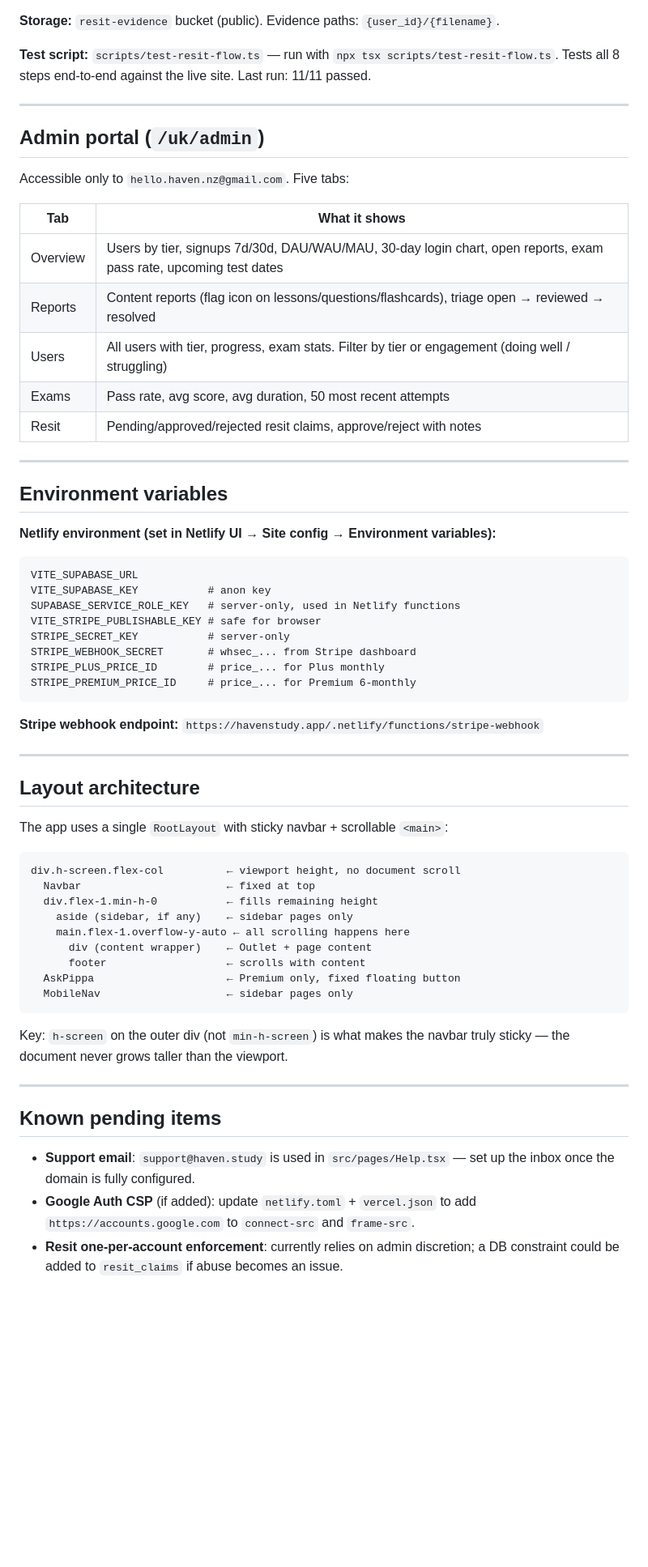
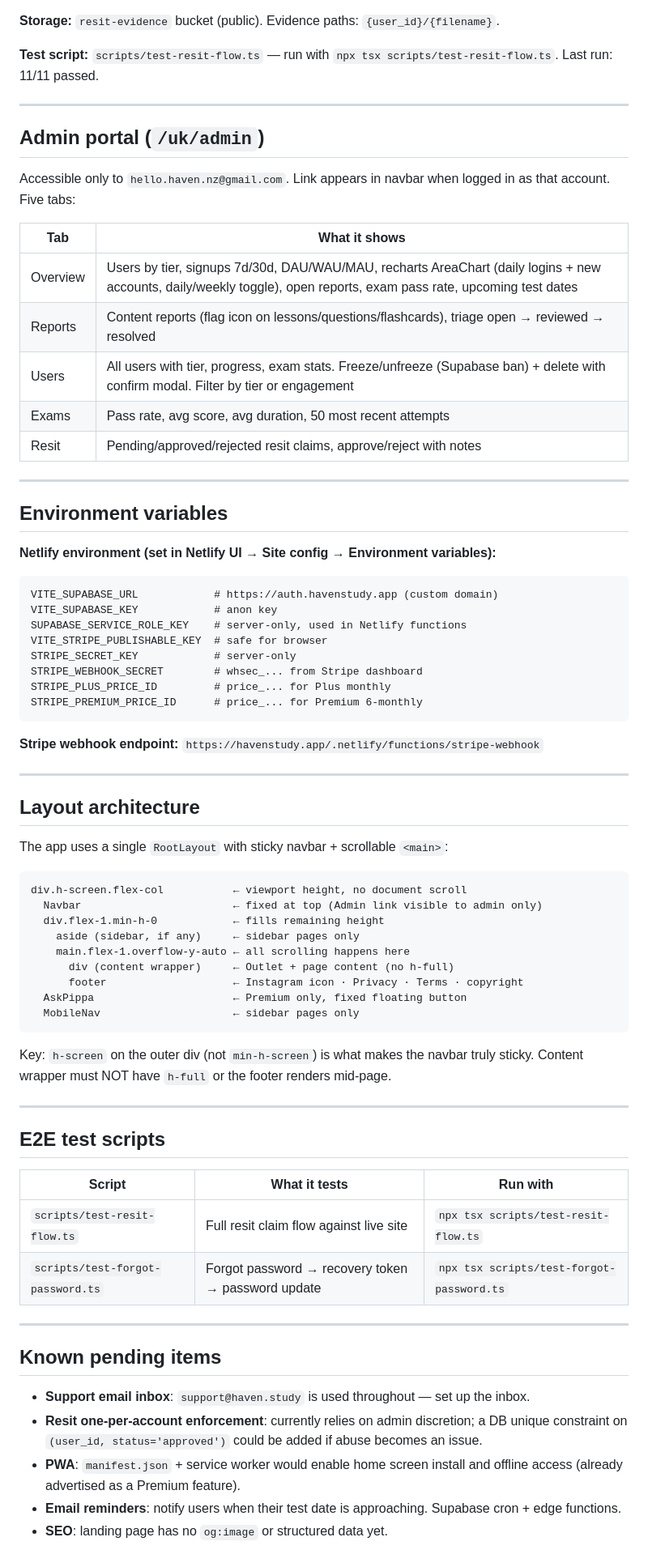
Before and after one commit to hellohavennz/haven-app, a Markdown page: HANDOFF.md, the part around one of its changes. Shown at 81% size. Drawn GitHub-style; blank space fills up the shorter version.

Commit message:
Update HANDOFF.md to current state
Adds: Google auth, custom auth domain, forgot password flow,
admin freeze/delete/chart, Privacy/Terms pages, Instagram footer,
updated env vars, E2E test scripts table, pending items.

Co-Authored-By: Claude Sonnet 4.6 <noreply@anthropic.com>

````diff
--- a/HANDOFF.md
+++ b/HANDOFF.md
@@ -119,19 +137,19 @@ End-to-end feature for users who fail their test — available to Plus and Premi
 
 **Storage:** `resit-evidence` bucket (public). Evidence paths: `{user_id}/{filename}`.
 
-**Test script:** `scripts/test-resit-flow.ts` — run with `npx tsx scripts/test-resit-flow.ts`. Tests all 8 steps end-to-end against the live site. Last run: 11/11 passed.
+**Test script:** `scripts/test-resit-flow.ts` — run with `npx tsx scripts/test-resit-flow.ts`. Last run: 11/11 passed.
 
 ---
 
 ## Admin portal (`/uk/admin`)
 
-Accessible only to `hello.haven.nz@gmail.com`. Five tabs:
+Accessible only to `hello.haven.nz@gmail.com`. Link appears in navbar when logged in as that account. Five tabs:
 
 | Tab | What it shows |
 |---|---|
-| Overview | Users by tier, signups 7d/30d, DAU/WAU/MAU, 30-day login chart, open reports, exam pass rate, upcoming test dates |
+| Overview | Users by tier, signups 7d/30d, DAU/WAU/MAU, recharts AreaChart (daily logins + new accounts, daily/weekly toggle), open reports, exam pass rate, upcoming test dates |
 | Reports | Content reports (flag icon on lessons/questions/flashcards), triage open → reviewed → resolved |
-| Users | All users with tier, progress, exam stats. Filter by tier or engagement (doing well / struggling) |
+| Users | All users with tier, progress, exam stats. Freeze/unfreeze (Supabase ban) + delete with confirm modal. Filter by tier or engagement |
 | Exams | Pass rate, avg score, avg duration, 50 most recent attempts |
 | Resit | Pending/approved/rejected resit claims, approve/reject with notes |
 
@@ -142,14 +160,14 @@ Accessible only to `hello.haven.nz@gmail.com`. Five tabs:
 **Netlify environment (set in Netlify UI → Site config → Environment variables):**
 
 ```
-VITE_SUPABASE_URL
-VITE_SUPABASE_KEY           # anon key
-SUPABASE_SERVICE_ROLE_KEY   # server-only, used in Netlify functions
-VITE_STRIPE_PUBLISHABLE_KEY # safe for browser
-STRIPE_SECRET_KEY           # server-only
-STRIPE_WEBHOOK_SECRET       # whsec_... from Stripe dashboard
-STRIPE_PLUS_PRICE_ID        # price_... for Plus monthly
-STRIPE_PREMIUM_PRICE_ID     # price_... for Premium 6-monthly
+VITE_SUPABASE_URL            # https://auth.havenstudy.app (custom domain)
+VITE_SUPABASE_KEY            # anon key
+SUPABASE_SERVICE_ROLE_KEY    # server-only, used in Netlify functions
+VITE_STRIPE_PUBLISHABLE_KEY  # safe for browser
+STRIPE_SECRET_KEY            # server-only
+STRIPE_WEBHOOK_SECRET        # whsec_... from Stripe dashboard
+STRIPE_PLUS_PRICE_ID         # price_... for Plus monthly
+STRIPE_PREMIUM_PRICE_ID      # price_... for Premium 6-monthly
 ```
 
 **Stripe webhook endpoint:**
@@ -162,23 +180,34 @@ STRIPE_PREMIUM_PRICE_ID     # price_... for Premium 6-monthly
 The app uses a single `RootLayout` with sticky navbar + scrollable `<main>`:
 
 ```
-div.h-screen.flex-col          ← viewport height, no document scroll
-  Navbar                       ← fixed at top
-  div.flex-1.min-h-0           ← fills remaining height
-    aside (sidebar, if any)    ← sidebar pages only
+div.h-screen.flex-col           ← viewport height, no document scroll
+  Navbar                        ← fixed at top (Admin link visible to admin only)
+  div.flex-1.min-h-0            ← fills remaining height
+    aside (sidebar, if any)     ← sidebar pages only
     main.flex-1.overflow-y-auto ← all scrolling happens here
-      div (content wrapper)    ← Outlet + page content
-      footer                   ← scrolls with content
-  AskPippa                     ← Premium only, fixed floating button
-  MobileNav                    ← sidebar pages only
+      div (content wrapper)     ← Outlet + page content (no h-full)
+      footer                    ← Instagram icon · Privacy · Terms · copyright
+  AskPippa                      ← Premium only, fixed floating button
+  MobileNav                     ← sidebar pages only
 ```
 
-Key: `h-screen` on the outer div (not `min-h-screen`) is what makes the navbar truly sticky — the document never grows taller than the viewport.
+Key: `h-screen` on the outer div (not `min-h-screen`) is what makes the navbar truly sticky. Content wrapper must NOT have `h-full` or the footer renders mid-page.
+
+---
+
+## E2E test scripts
+
+| Script | What it tests | Run with |
+|---|---|---|
+| `scripts/test-resit-flow.ts` | Full resit claim flow against live site | `npx tsx scripts/test-resit-flow.ts` |
+| `scripts/test-forgot-password.ts` | Forgot password → recovery token → password update | `npx tsx scripts/test-forgot-password.ts` |
 
 ---
 
 ## Known pending items
 
-- **Support email**: `support@haven.study` is used in `src/pages/Help.tsx` — set up the inbox once the domain is fully configured.
-- **Google Auth CSP** (if added): update `netlify.toml` + `vercel.json` to add `https://accounts.google.com` to `connect-src` and `frame-src`.
-- **Resit one-per-account enforcement**: currently relies on admin discretion; a DB constraint could be added to `resit_claims` if abuse becomes an issue.
+- **Support email inbox**: `support@haven.study` is used throughout — set up the inbox.
+- **Resit one-per-account enforcement**: currently relies on admin discretion; a DB unique constraint on `(user_id, status='approved')` could be added if abuse becomes an issue.
+- **PWA**: `manifest.json` + service worker would enable home screen install and offline access (already advertised as a Premium feature).
+- **Email reminders**: notify users when their test date is approaching. Supabase cron + edge functions.
+- **SEO**: landing page has no `og:image` or structured data yet.
````
Also changed, not shown: other parts of HANDOFF.md (+19 -1 lines).
